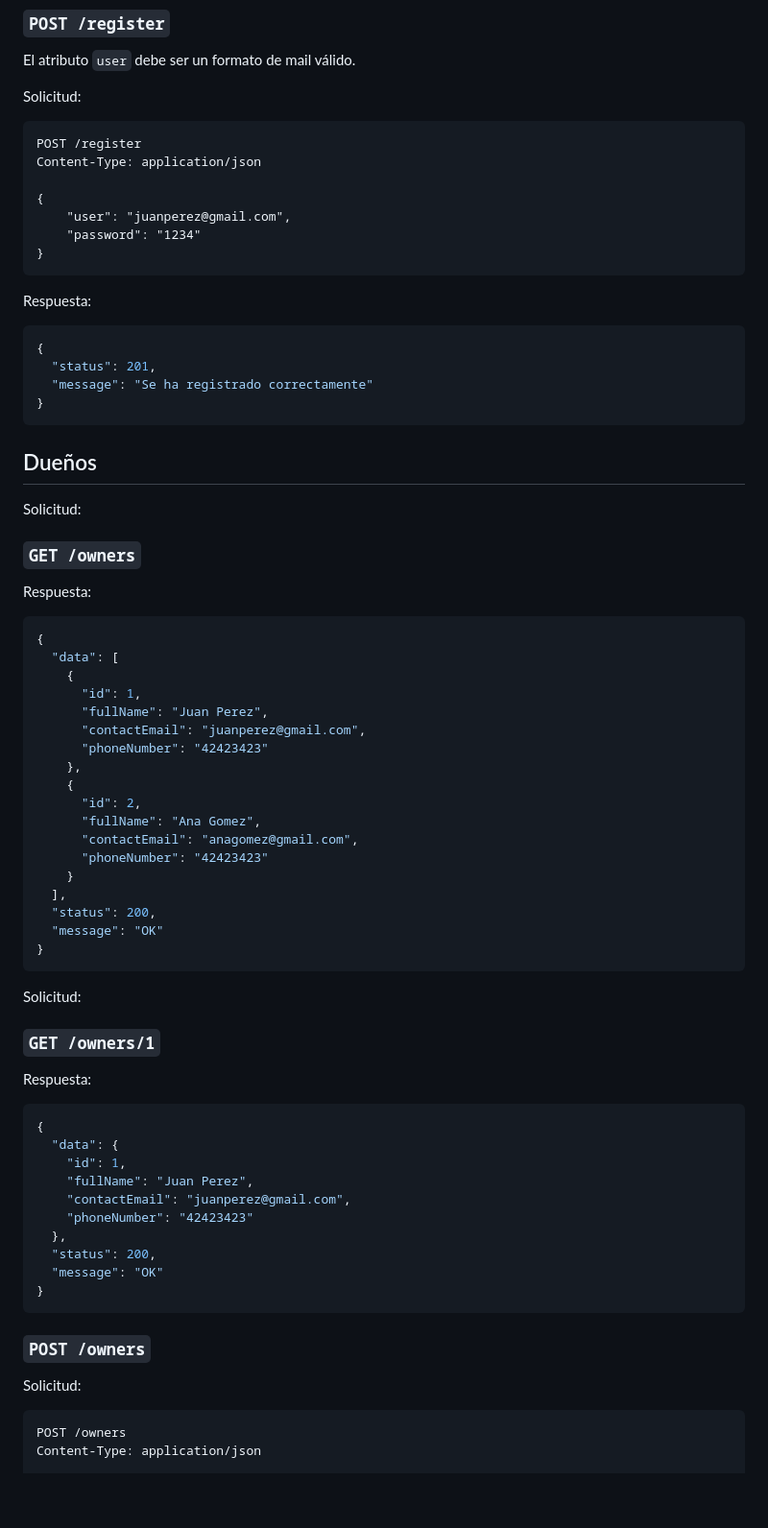
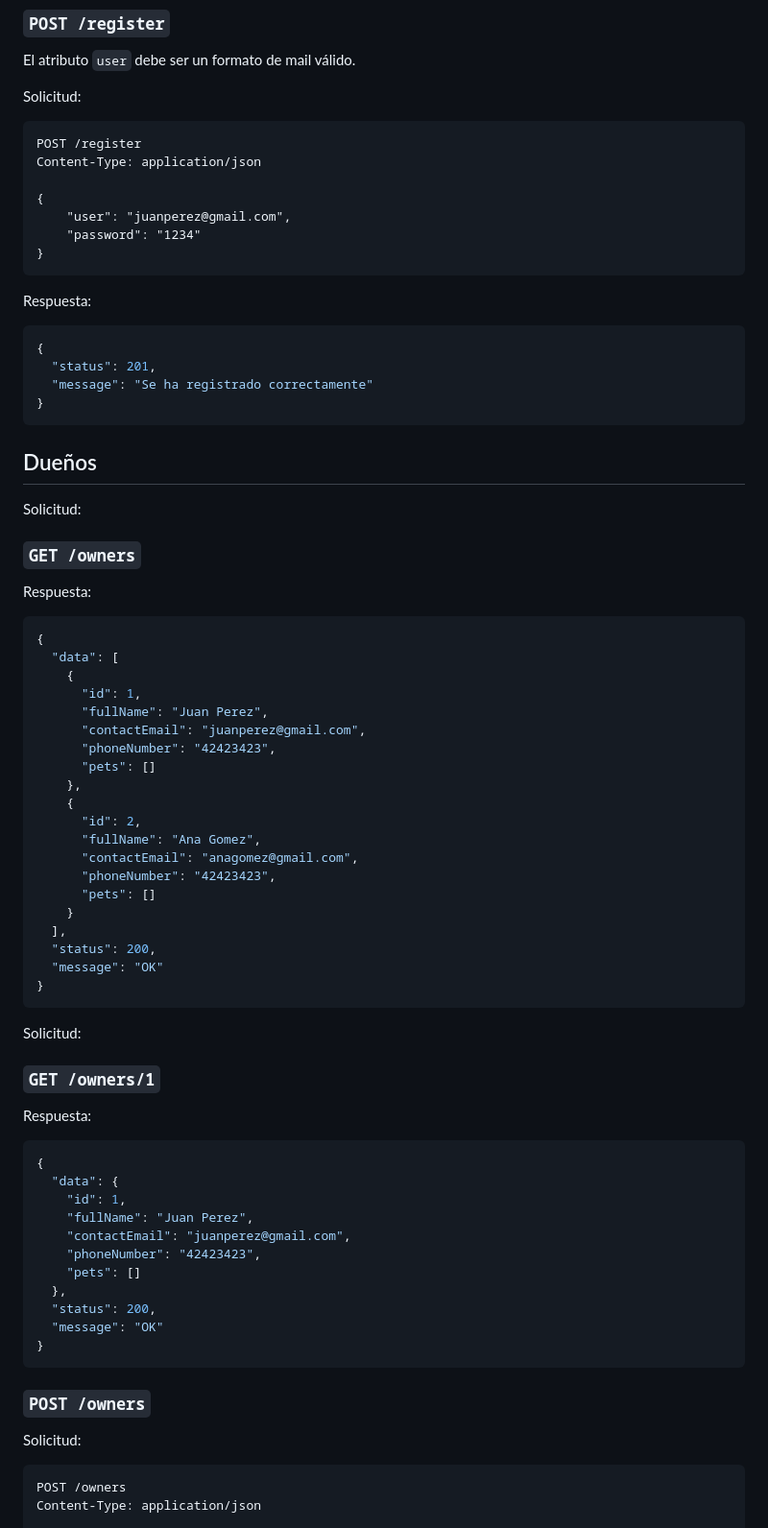
Before and after one commit to AzuNico/tpe-web2-api, a Markdown page: README.md, the part around the change printed below. Shown: that part at 96% size. GitHub-like rendering; blank space fills up the shorter version.

````diff
--- a/README.md
+++ b/README.md
@@ -75,6 +75,7 @@ Respuesta:
 El atributo `user` debe ser un formato de mail válido.
 
 Solicitud:
+
 ```http
 POST /register
 Content-Type: application/json
@@ -86,13 +87,13 @@ Content-Type: application/json
 ```
 
 Respuesta:
+
 ```json
 {
   "status": 201,
   "message": "Se ha registrado correctamente"
 }
 ```
-
 
 ## Dueños
 
@@ -101,6 +102,7 @@ Solicitud:
 ### `GET /owners`
 
 Respuesta:
+
 ```json
 {
   "data": [
@@ -108,13 +110,15 @@ Respuesta:
       "id": 1,
       "fullName": "Juan Perez",
       "contactEmail": "juanperez@gmail.com",
-      "phoneNumber": "42423423"
+      "phoneNumber": "42423423",
+      "pets": []
     },
     {
       "id": 2,
       "fullName": "Ana Gomez",
       "contactEmail": "anagomez@gmail.com",
-      "phoneNumber": "42423423"
+      "phoneNumber": "42423423",
+      "pets": []
     }
   ],
   "status": 200,
@@ -127,13 +131,15 @@ Solicitud:
 ### `GET /owners/1`
 
 Respuesta:
+
 ```json
 {
   "data": {
     "id": 1,
     "fullName": "Juan Perez",
     "contactEmail": "juanperez@gmail.com",
-    "phoneNumber": "42423423"
+    "phoneNumber": "42423423",
+    "pets": []
   },
   "status": 200,
   "message": "OK"
@@ -143,6 +149,7 @@ Respuesta:
 ### `POST /owners`
 
 Solicitud:
+
 ```http
 POST /owners
 Content-Type: application/json
````
Also changed, not shown: other parts of README.md (+130 -1 lines).
